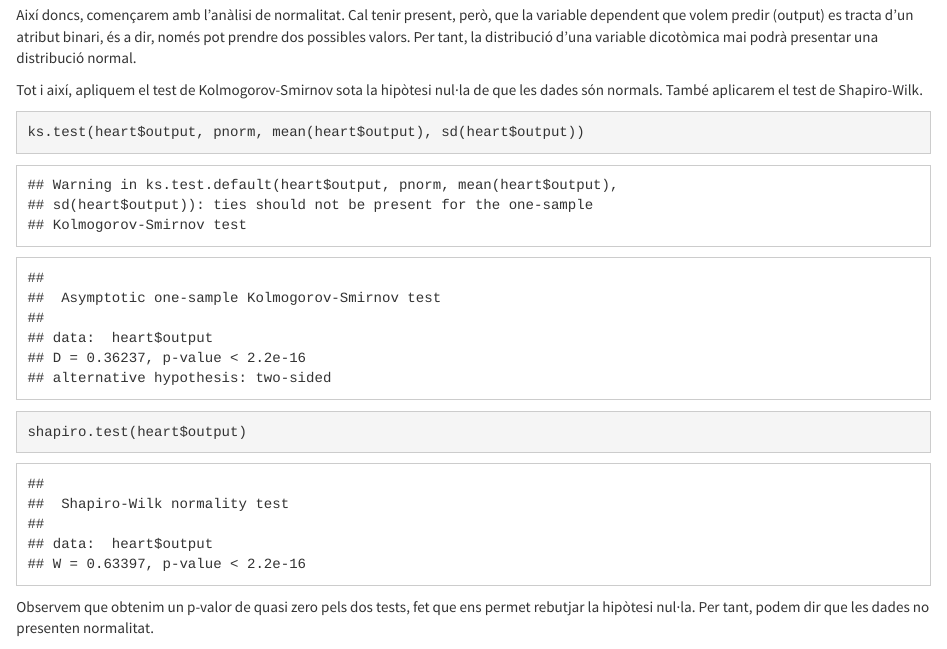
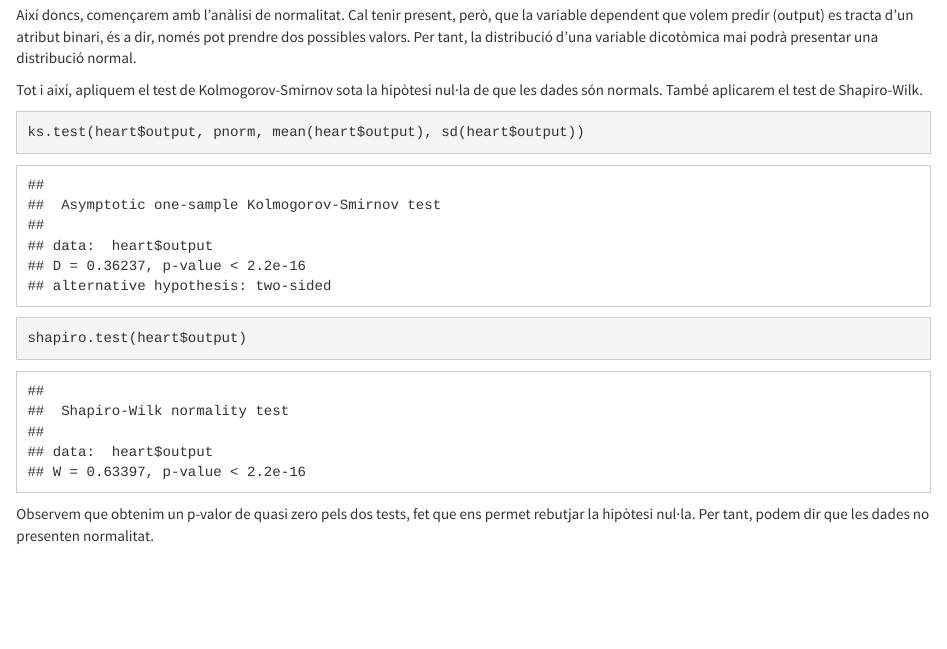
Before and after one commit to anthonyswords/HeartAttackEDA, an R Markdown document (source/HeartAttackEDA.RMD): the page in a window 1100 px wide, from 2370 px down. Rendered offline with R 4.5, knitr and Pandoc, with nearby package versions.

Commit message:
Update ks test WarningMessage to off

````diff
--- a/source/HeartAttackEDA.RMD
+++ b/source/HeartAttackEDA.RMD
@@ -490,7 +490,7 @@ Així doncs, començarem amb l'anàlisi de normalitat. Cal tenir present, però,
 
 Tot i així, apliquem el test de Kolmogorov-Smirnov sota la hipòtesi nul·la de que les dades són normals. També aplicarem el test de Shapiro-Wilk.
 
-```{r}
+```{r warning=FALSE}
 ks.test(heart$output, pnorm, mean(heart$output), sd(heart$output))
 shapiro.test(heart$output)
 ```
````
